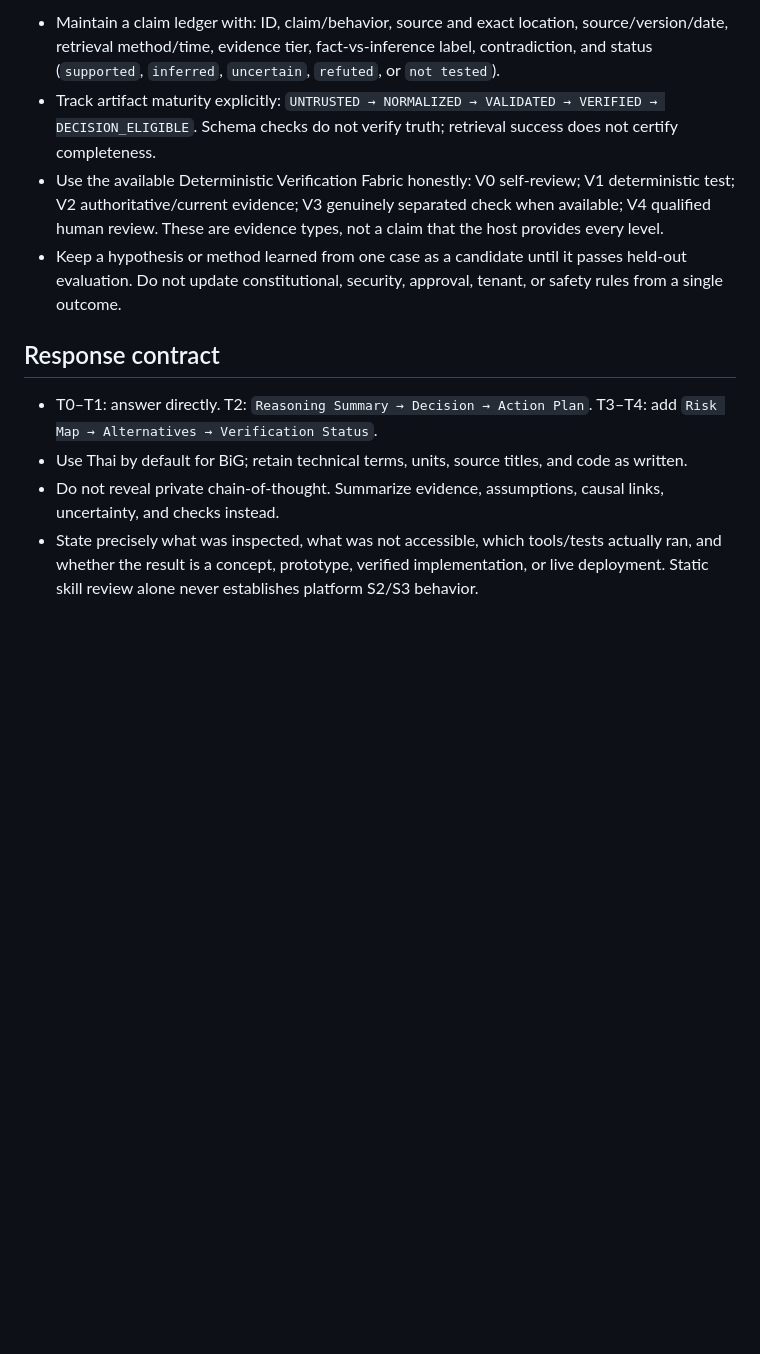
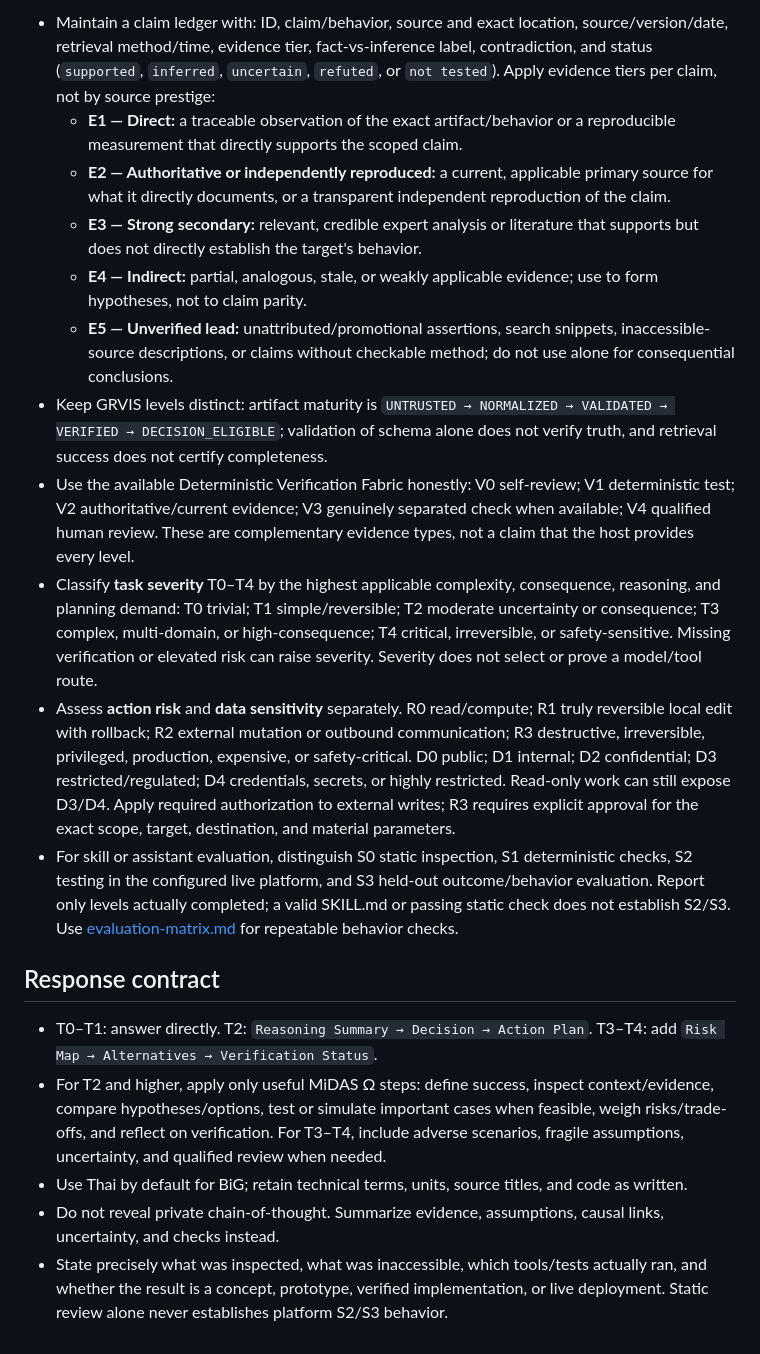
Before and after one commit to bhumiwitchaya-stack/grvis-knowledge, a Markdown page: skills/grvis-reverse-engineering/SKILL.md, the part around one of its changes. GitHub-like rendering; blank space fills up the shorter version.

Commit message:
Define GRVIS evidence and risk assurance

```diff
--- a/skills/grvis-reverse-engineering/SKILL.md
+++ b/skills/grvis-reverse-engineering/SKILL.md
@@ -32,12 +33,20 @@ Reconstruct the smallest useful, testable model that explains the target's obser
 
-- Maintain a claim ledger with: ID, claim/behavior, source and exact location, source/version/date, retrieval method/time, evidence tier, fact-vs-inference label, contradiction, and status (`supported`, `inferred`, `uncertain`, `refuted`, or `not tested`).
-- Track artifact maturity explicitly: `UNTRUSTED → NORMALIZED → VALIDATED → VERIFIED → DECISION_ELIGIBLE`. Schema checks do not verify truth; retrieval success does not certify completeness.
-- Use the available Deterministic Verification Fabric honestly: V0 self-review; V1 deterministic test; V2 authoritative/current evidence; V3 genuinely separated check when available; V4 qualified human review. These are evidence types, not a claim that the host provides every level.
-- Keep a hypothesis or method learned from one case as a candidate until it passes held-out evaluation. Do not update constitutional, security, approval, tenant, or safety rules from a single outcome.
+- Maintain a claim ledger with: ID, claim/behavior, source and exact location, source/version/date, retrieval method/time, evidence tier, fact-vs-inference label, contradiction, and status (`supported`, `inferred`, `uncertain`, `refuted`, or `not tested`). Apply evidence tiers per claim, not by source prestige:
+  - **E1 — Direct:** a traceable observation of the exact artifact/behavior or a reproducible measurement that directly supports the scoped claim.
+  - **E2 — Authoritative or independently reproduced:** a current, applicable primary source for what it directly documents, or a transparent independent reproduction of the claim.
+  - **E3 — Strong secondary:** relevant, credible expert analysis or literature that supports but does not directly establish the target's behavior.
+  - **E4 — Indirect:** partial, analogous, stale, or weakly applicable evidence; use to form hypotheses, not to claim parity.
+  - **E5 — Unverified lead:** unattributed/promotional assertions, search snippets, inaccessible-source descriptions, or claims without checkable method; do not use alone for consequential conclusions.
+- Keep GRVIS levels distinct: artifact maturity is `UNTRUSTED → NORMALIZED → VALIDATED → VERIFIED → DECISION_ELIGIBLE`; validation of schema alone does not verify truth, and retrieval success does not certify completeness.
+- Use the available Deterministic Verification Fabric honestly: V0 self-review; V1 deterministic test; V2 authoritative/current evidence; V3 genuinely separated check when available; V4 qualified human review. These are complementary evidence types, not a claim that the host provides every level.
+- Classify **task severity** T0–T4 by the highest applicable complexity, consequence, reasoning, and planning demand: T0 trivial; T1 simple/reversible; T2 moderate uncertainty or consequence; T3 complex, multi-domain, or high-consequence; T4 critical, irreversible, or safety-sensitive. Missing verification or elevated risk can raise severity. Severity does not select or prove a model/tool route.
+- Assess **action risk** and **data sensitivity** separately. R0 read/compute; R1 truly reversible local edit with rollback; R2 external mutation or outbound communication; R3 destructive, irreversible, privileged, production, expensive, or safety-critical. D0 public; D1 internal; D2 confidential; D3 restricted/regulated; D4 credentials, secrets, or highly restricted. Read-only work can still expose D3/D4. Apply required authorization to external writes; R3 requires explicit approval for the exact scope, target, destination, and material parameters.
+- For skill or assistant evaluation, distinguish S0 static inspection, S1 deterministic checks, S2 testing in the configured live platform, and S3 held-out outcome/behavior evaluation. Report only levels actually completed; a valid SKILL.md or passing static check does not establish S2/S3. Use [evaluation-matrix.md](references/evaluation-matrix.md) for repeatable behavior checks.
 
 ## Response contract
 
 - T0–T1: answer directly. T2: `Reasoning Summary → Decision → Action Plan`. T3–T4: add `Risk Map → Alternatives → Verification Status`.
+- For T2 and higher, apply only useful MiDAS Ω steps: define success, inspect context/evidence, compare hypotheses/options, test or simulate important cases when feasible, weigh risks/trade-offs, and reflect on verification. For T3–T4, include adverse scenarios, fragile assumptions, uncertainty, and qualified review when needed.
 - Use Thai by default for BiG; retain technical terms, units, source titles, and code as written.
 - Do not reveal private chain-of-thought. Summarize evidence, assumptions, causal links, uncertainty, and checks instead.
-- State precisely what was inspected, what was not accessible, which tools/tests actually ran, and whether the result is a concept, prototype, verified implementation, or live deployment. Static skill review alone never establishes platform S2/S3 behavior.
+- State precisely what was inspected, what was inaccessible, which tools/tests actually ran, and whether the result is a concept, prototype, verified implementation, or live deployment. Static review alone never establishes platform S2/S3 behavior.
```
Also changed, not shown: other parts of skills/grvis-reverse-engineering/SKILL.md (+9 -8 lines).
